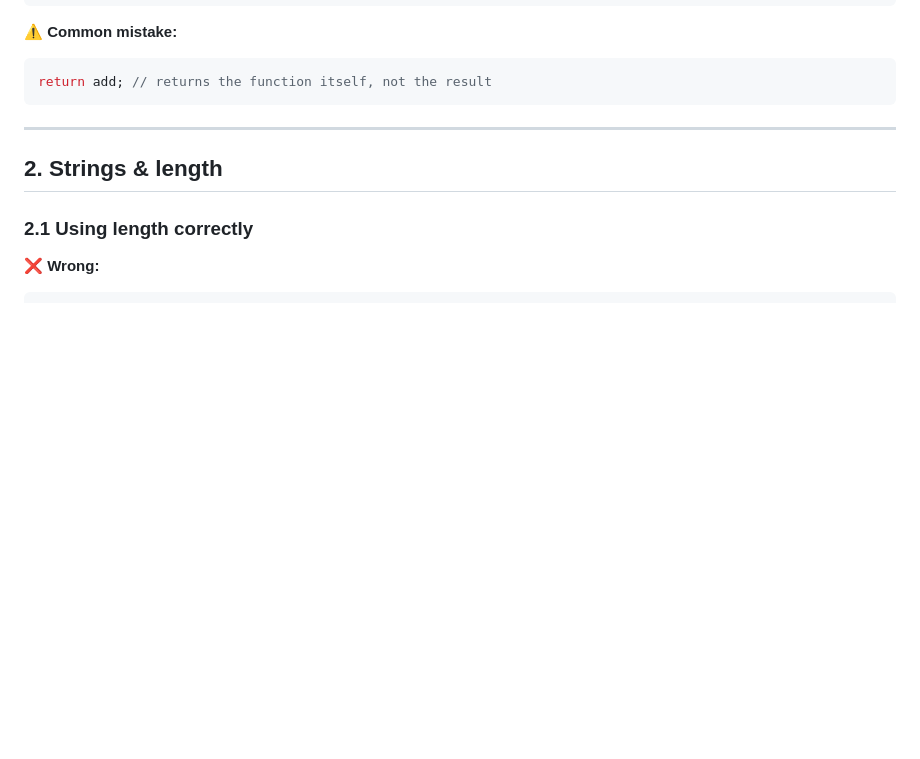
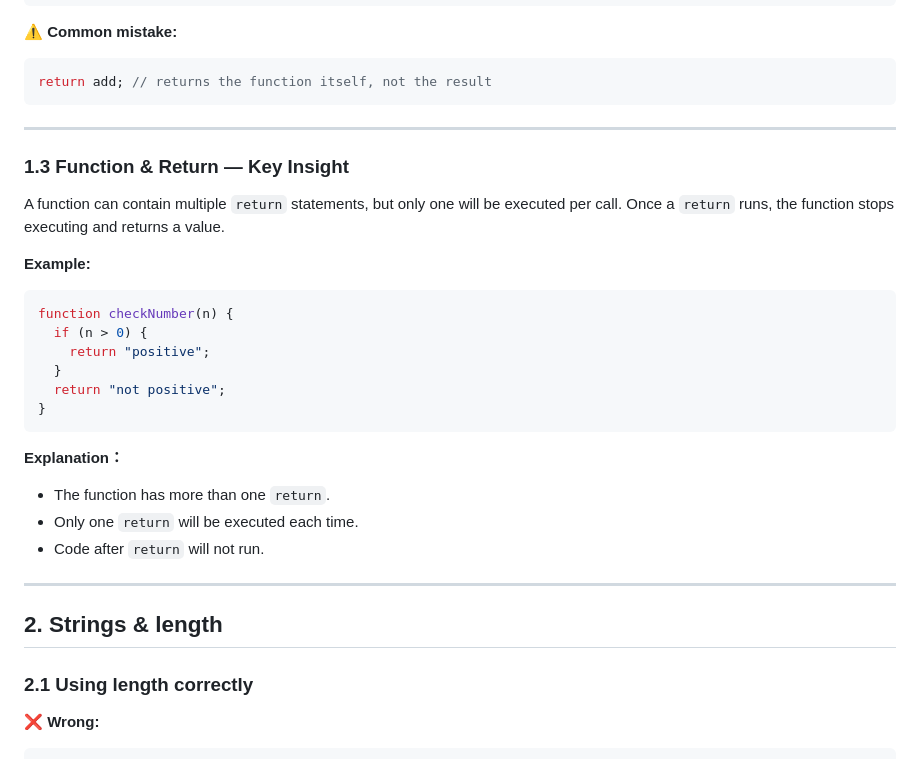
Before and after one commit to Bridget448/my-learning-journey, a Markdown page: javascript-notes.md, the part around the change. Rendered like a GitHub page; blank space fills up the shorter version.

Commit message:
Add notes about function return behavior
Documented a key insight about functions and return statements in JavaScript:
- A function can have multiple return statements.
- Only one return executes per call.
- Code after return will not run.

Added example code and explanation to javascript-notes.

````diff
--- a/javascript-notes.md
+++ b/javascript-notes.md
@@ -50,6 +50,29 @@ console.log(add(2, 3)); // prints 5
 ```javascript
 return add; // returns the function itself, not the result
 ```
+
+---
+
+### 1.3 Function & Return — Key Insight
+
+A function can contain multiple `return` statements, but only one will be executed per call. Once a `return` runs, the function stops executing and returns a value.
+
+**Example:**
+
+```javascript
+function checkNumber(n) {
+  if (n > 0) {
+    return "positive";
+  }
+  return "not positive";
+}
+```
+
+**Explanation：**
+
+- The function has more than one `return`.
+- Only one `return` will be executed each time.
+- Code after `return` will not run.
 
 ---
 
````
